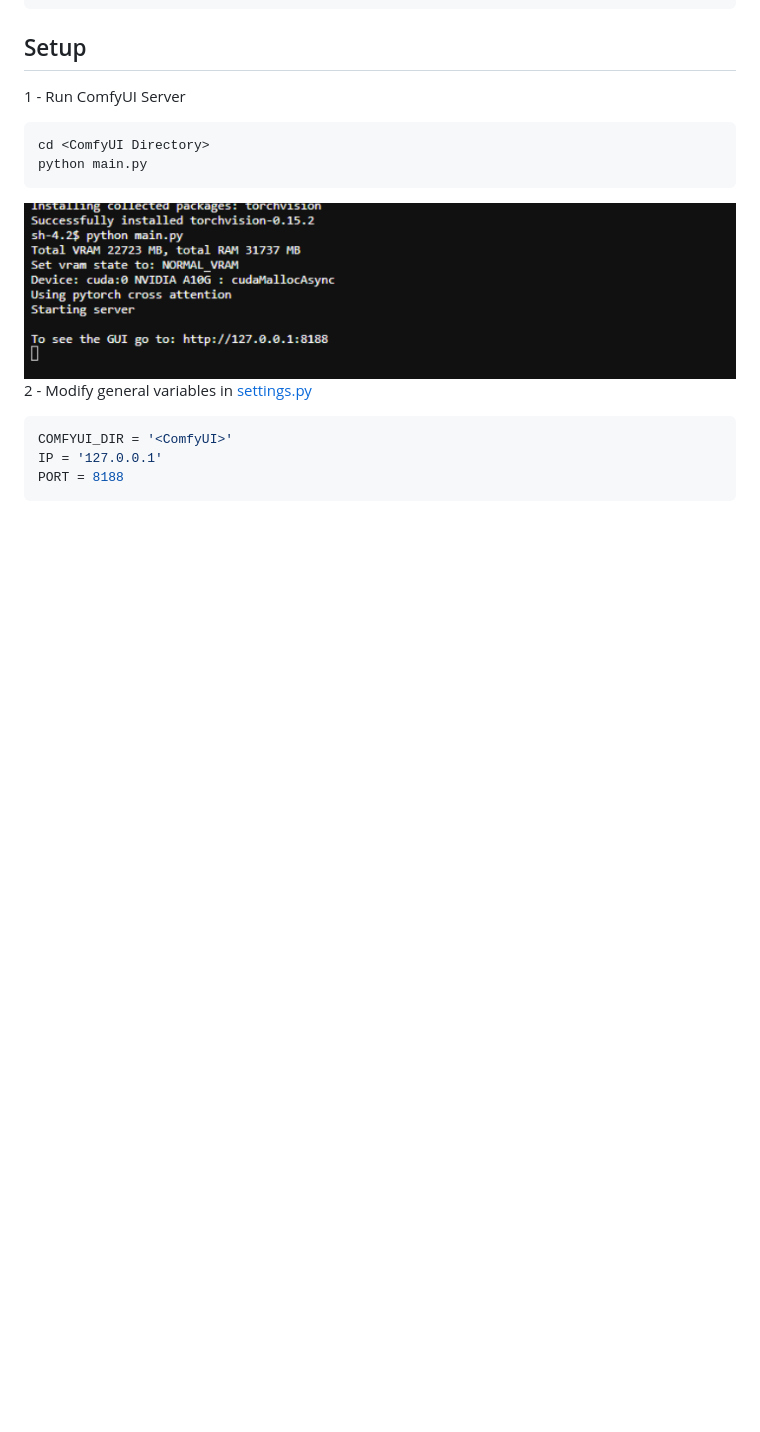
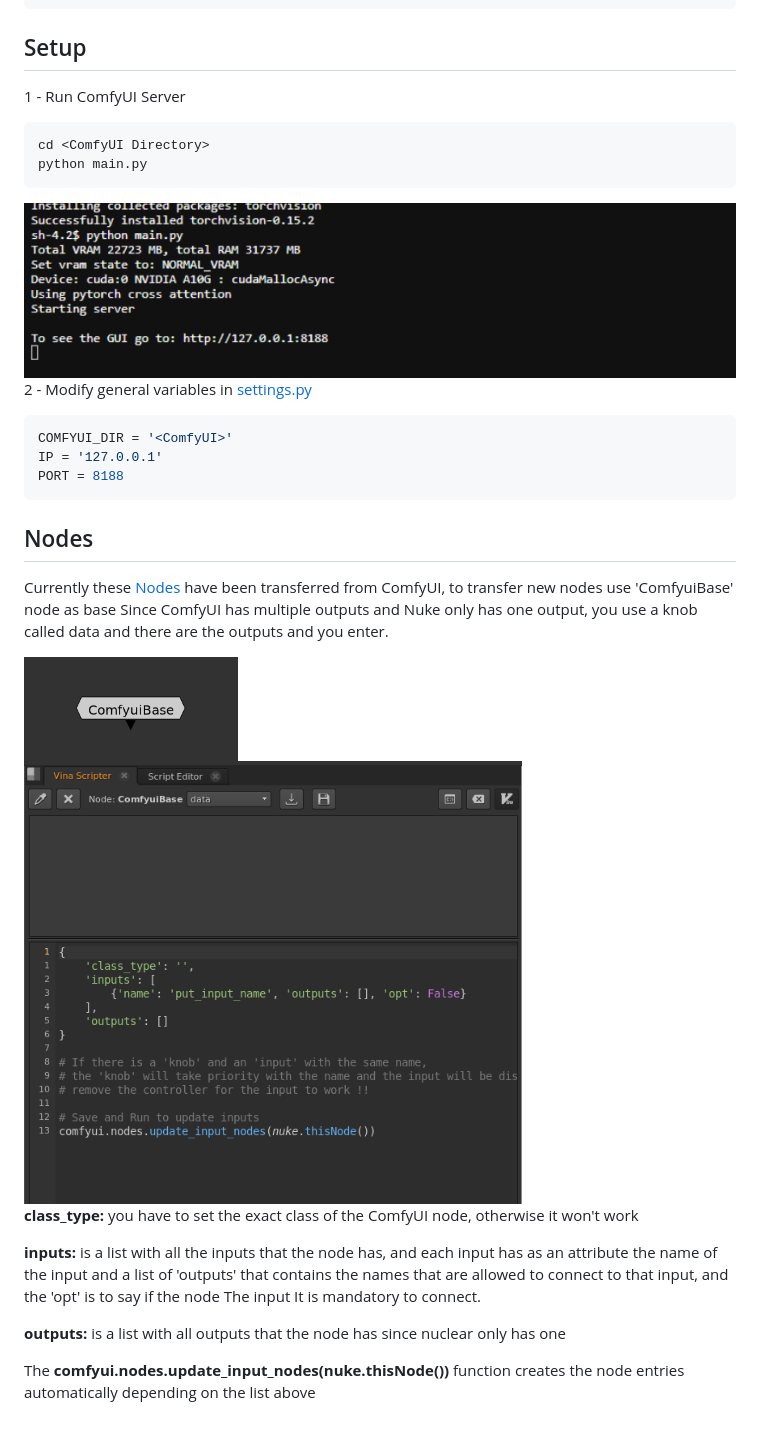
Before and after one commit to vinavfx/ComfyUI-for-Nuke, a Markdown page: README.md, the part around one of its changes. GitHub-like rendering; pictures changed too: images/comfyui_base.png (added), images/data_knob.png (added); blank space fills up the shorter version.

Commit message:
README: update

````diff
--- a/README.md
+++ b/README.md
@@ -43,3 +44,23 @@ COMFYUI_DIR = '<ComfyUI>'
 IP = '127.0.0.1'
 PORT = 8188
 ```
+
+## Nodes
+Currently these [Nodes](./nodes) have been transferred from ComfyUI,
+to transfer new nodes use 'ComfyuiBase' node as base
+Since ComfyUI has multiple outputs and Nuke only has one output,
+you use a knob called data and there are the outputs and you enter.
+
+<img src='images/comfyui_base.png' width=30%>
+<img src='images/data_knob.png' width=70%>
+
+<b>class_type:</b> you have to set the exact class of the ComfyUI node, otherwise it won't work
+
+<b>inputs:</b> is a list with all the inputs that the node
+has, and each input has as an attribute the name of the input
+and a list of 'outputs' that contains the names that are allowed to connect to that input,
+and the 'opt' is to say if the node The input It is mandatory to connect.
+
+<b>outputs:</b> is a list with all outputs that the node has since nuclear only has one
+
+The <b>comfyui.nodes.update_input_nodes(nuke.thisNode())</b> function creates the node entries automatically depending on the list above
````
Also changed, not shown: other parts of README.md (+1 -0 lines).
